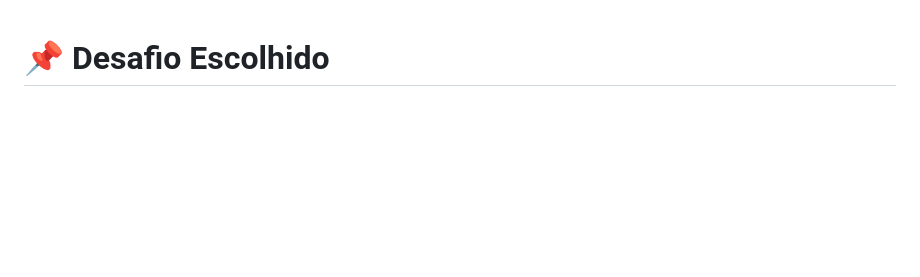
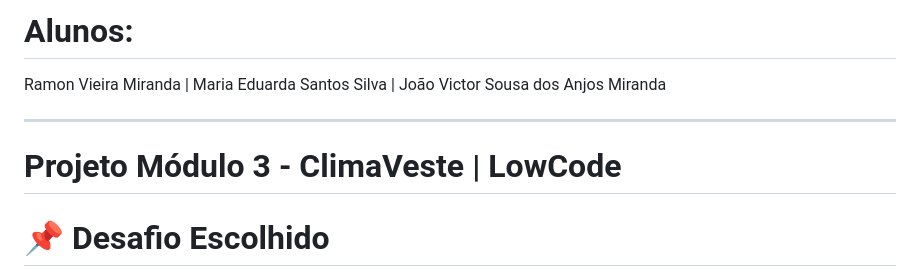
Before and after one commit to Vieira-Miranda/engenharia_de_prompt_aplicacoes_ai, a Markdown page: ProjetoTech/readme.md, the part around the change. GitHub-like rendering; blank space fills up the shorter version.

Commit message:
Readme
Added student names to the readme file.

```diff
--- a/ProjetoTech/readme.md
+++ b/ProjetoTech/readme.md
@@ -1,3 +1,8 @@
+# Alunos:
+Ramon Vieira Miranda | Maria Eduarda Santos Silva | João Victor Sousa dos Anjos Miranda
+
+---
+# Projeto Módulo 3 - ClimaVeste | LowCode
 # 📌 Desafio Escolhido
 
 Criação de um sistema inteligente de alerta climático e recomendação de vestuário.
```
